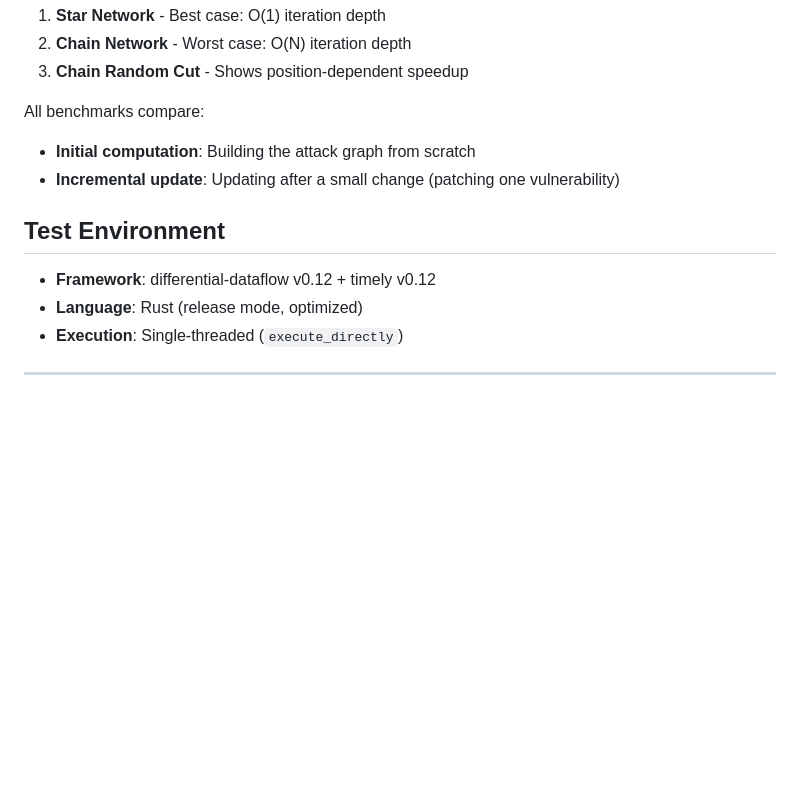
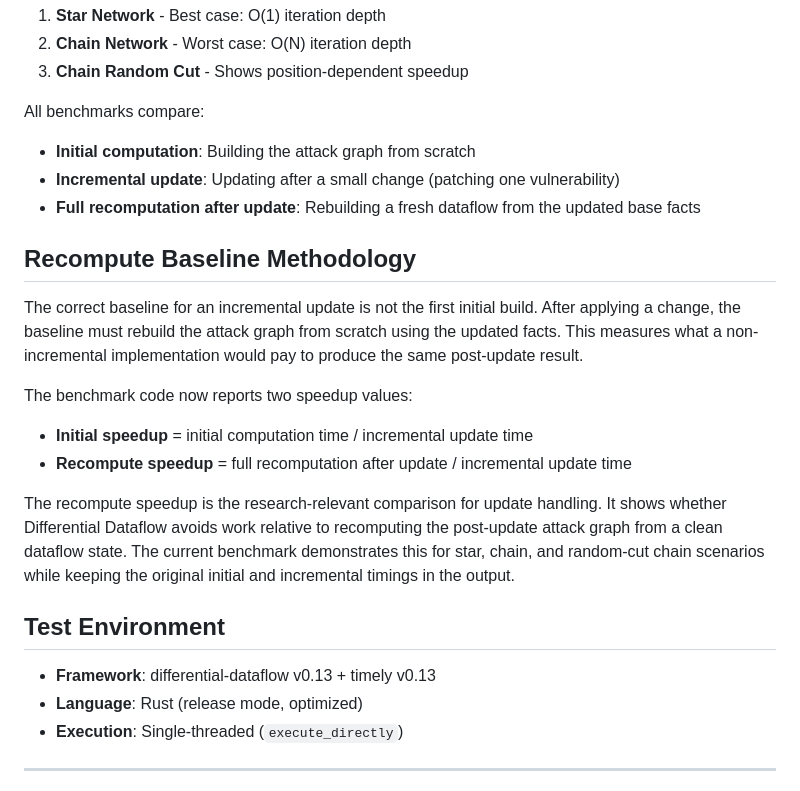
Before and after one commit to stefi19/DynamicAttackGraphs, a Markdown page: BENCHMARKS.md, the part around the change. Rendered like a GitHub page; blank space fills up the shorter version.

Commit message:
docs: document recomputation baseline methodology

```diff
--- a/BENCHMARKS.md
+++ b/BENCHMARKS.md
@@ -13,10 +13,29 @@ We evaluate three network topologies to demonstrate different aspects of increme
 All benchmarks compare:
 - **Initial computation**: Building the attack graph from scratch
 - **Incremental update**: Updating after a small change (patching one vulnerability)
+- **Full recomputation after update**: Rebuilding a fresh dataflow from the updated base facts
+
+## Recompute Baseline Methodology
+
+The correct baseline for an incremental update is not the first initial build.
+After applying a change, the baseline must rebuild the attack graph from scratch
+using the updated facts. This measures what a non-incremental implementation
+would pay to produce the same post-update result.
+
+The benchmark code now reports two speedup values:
+
+- **Initial speedup** = initial computation time / incremental update time
+- **Recompute speedup** = full recomputation after update / incremental update time
+
+The recompute speedup is the research-relevant comparison for update handling.
+It shows whether Differential Dataflow avoids work relative to recomputing the
+post-update attack graph from a clean dataflow state. The current benchmark
+demonstrates this for star, chain, and random-cut chain scenarios while keeping
+the original initial and incremental timings in the output.
 
 ## Test Environment
 
-- **Framework**: differential-dataflow v0.12 + timely v0.12
+- **Framework**: differential-dataflow v0.13 + timely v0.13
 - **Language**: Rust (release mode, optimized)
 - **Execution**: Single-threaded (`execute_directly`)
 
```
